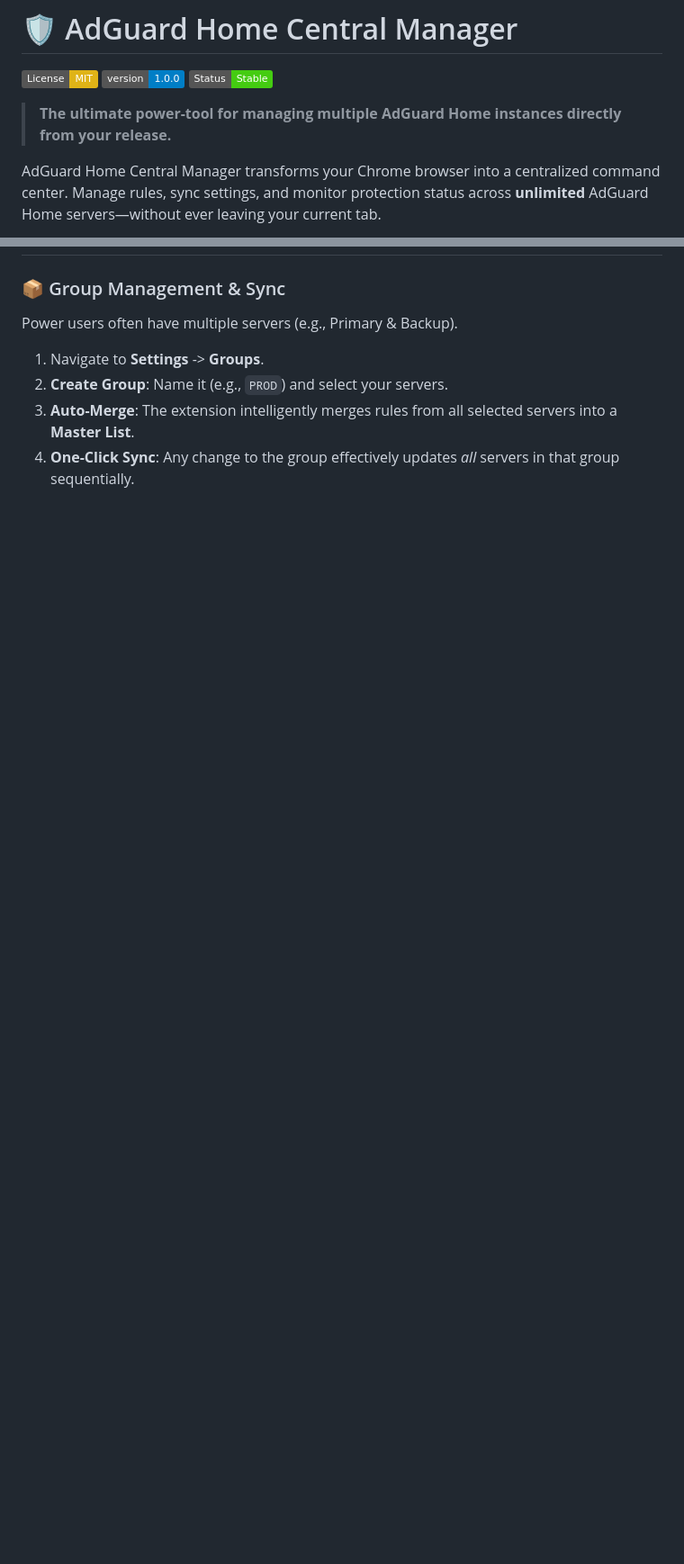
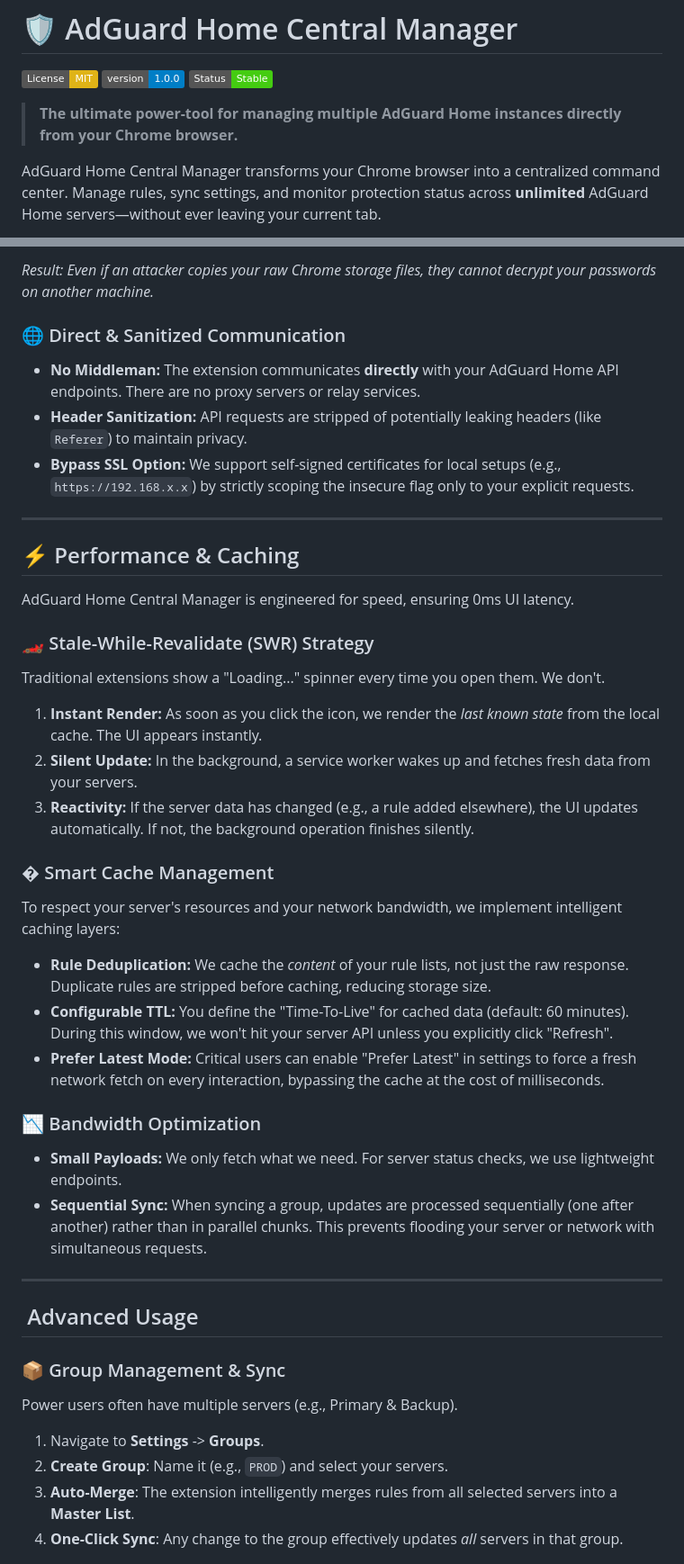
Before and after one commit to iAmSaugata/AdGuardHomeManageFilter, a Markdown page: README.md, 2 parts joined by grey strips. Shown at 90% size. Rendered like a GitHub page; badges without logos; blank space fills up the shorter version.

Commit message:
Update README with detailed Security, Cache, and Performance info

```diff
--- a/README.md
+++ b/README.md
@@ -4,7 +4,7 @@
 [![Version](https://img.shields.io/badge/version-1.0.0-blue.svg)](manifest.json)
 ![Status](https://img.shields.io/badge/Status-Stable-success)
 
-> **The ultimate power-tool for managing multiple AdGuard Home instances directly from your release.**
+> **The ultimate power-tool for managing multiple AdGuard Home instances directly from your Chrome browser.**
 
 AdGuard Home Central Manager transforms your Chrome browser into a centralized command center. Manage rules, sync settings, and monitor protection status across **unlimited** AdGuard Home servers—without ever leaving your current tab.
 
@@ -52,10 +67,42 @@ Your mission control center.
+*Result: Even if an attacker copies your raw Chrome storage files, they cannot decrypt your passwords on another machine.*
+
+### 🌐 Direct & Sanitized Communication
+-   **No Middleman:** The extension communicates **directly** with your AdGuard Home API endpoints. There are no proxy servers or relay services.
+-   **Header Sanitization:** API requests are stripped of potentially leaking headers (like `Referer`) to maintain privacy.
+-   **Bypass SSL Option:** We support self-signed certificates for local setups (e.g., `https://192.168.x.x`) by strictly scoping the insecure flag only to your explicit requests.
+
+---
+
+## ⚡ Performance & Caching
+
+AdGuard Home Central Manager is engineered for speed, ensuring 0ms UI latency.
+
+### 🏎️ Stale-While-Revalidate (SWR) Strategy
+Traditional extensions show a "Loading..." spinner every time you open them. We don't.
+1.  **Instant Render:** As soon as you click the icon, we render the *last known state* from the local cache. The UI appears instantly.
+2.  **Silent Update:** In the background, a service worker wakes up and fetches fresh data from your servers.
+3.  **Reactivity:** If the server data has changed (e.g., a rule added elsewhere), the UI updates automatically. If not, the background operation finishes silently.
+
+### � Smart Cache Management
+To respect your server's resources and your network bandwidth, we implement intelligent caching layers:
+-   **Rule Deduplication:** We cache the *content* of your rule lists, not just the raw response. Duplicate rules are stripped before caching, reducing storage size.
+-   **Configurable TTL:** You define the "Time-To-Live" for cached data (default: 60 minutes). During this window, we won't hit your server API unless you explicitly click "Refresh".
+-   **Prefer Latest Mode:** Critical users can enable "Prefer Latest" in settings to force a fresh network fetch on every interaction, bypassing the cache at the cost of milliseconds.
+
+### 📉 Bandwidth Optimization
+-   **Small Payloads:** We only fetch what we need. For server status checks, we use lightweight endpoints.
+-   **Sequential Sync:** When syncing a group, updates are processed sequentially (one after another) rather than in parallel chunks. This prevents flooding your server or network with simultaneous requests.
+
+---
+
+## ️ Advanced Usage
 
 ### 📦 Group Management & Sync
 Power users often have multiple servers (e.g., Primary & Backup).
 1.  Navigate to **Settings** -> **Groups**.
 2.  **Create Group**: Name it (e.g., `PROD`) and select your servers.
 3.  **Auto-Merge**: The extension intelligently merges rules from all selected servers into a **Master List**.
-4.  **One-Click Sync**: Any change to the group effectively updates *all* servers in that group sequentially.
+4.  **One-Click Sync**: Any change to the group effectively updates *all* servers in that group.
 
 ![Create Group](screenshots/Create%20Group.png)
 
```
Also changed, not shown: other parts of README.md (+17 -50 lines).
